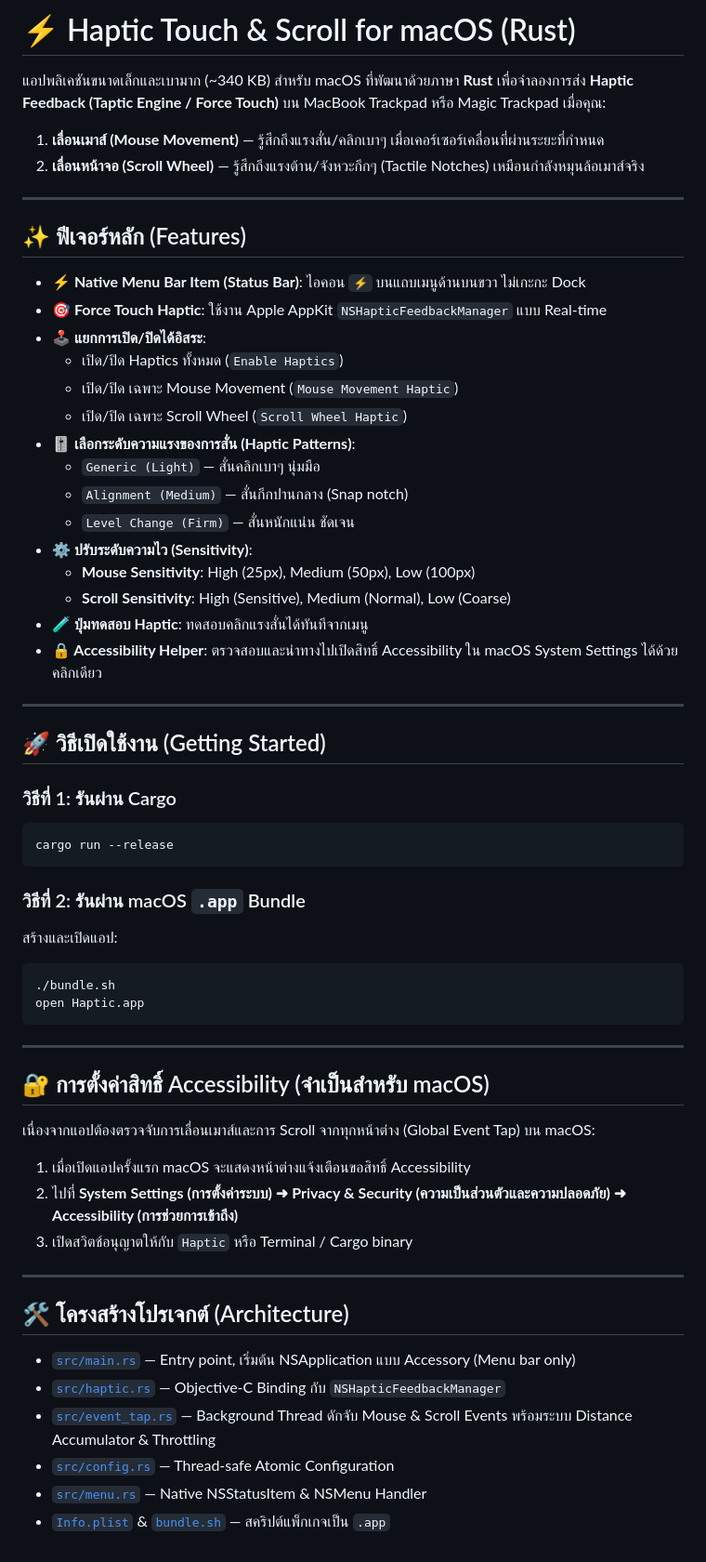
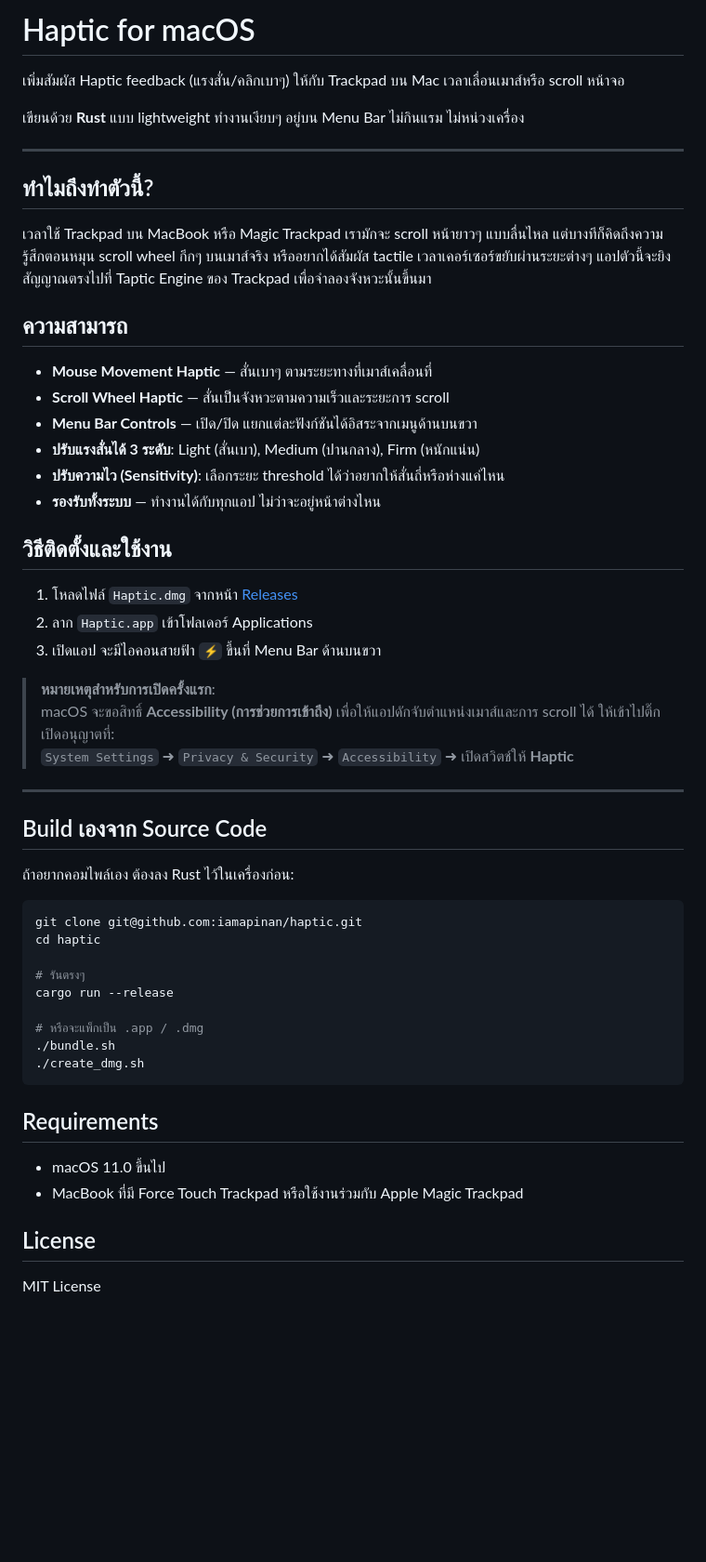
Before and after one commit to iamapinan/haptic, a Markdown page: README.md, the part around the change. Shown at 93% size. Rendered like a GitHub page; blank space fills up the shorter version.

Commit message:
docs: rewrite README with natural human tone

````diff
--- a/README.md
+++ b/README.md
@@ -1,61 +1,57 @@
-# ⚡️ Haptic Touch & Scroll for macOS (Rust)
+# Haptic for macOS
 
-แอปพลิเคชันขนาดเล็กและเบามาก (~340 KB) สำหรับ macOS ที่พัฒนาด้วยภาษา **Rust** เพื่อจำลองการส่ง **Haptic Feedback (Taptic Engine / Force Touch)** บน MacBook Trackpad หรือ Magic Trackpad เมื่อคุณ:
-1. **เลื่อนเมาส์ (Mouse Movement)** — รู้สึกถึงแรงสั่น/คลิกเบาๆ เมื่อเคอร์เซอร์เคลื่อนที่ผ่านระยะที่กำหนด
-2. **เลื่อนหน้าจอ (Scroll Wheel)** — รู้สึกถึงแรงต้าน/จังหวะกึกๆ (Tactile Notches) เหมือนกำลังหมุนล้อเมาส์จริง
+เพิ่มสัมผัส Haptic feedback (แรงสั่น/คลิกเบาๆ) ให้กับ Trackpad บน Mac เวลาเลื่อนเมาส์หรือ scroll หน้าจอ
+
+เขียนด้วย **Rust** แบบ lightweight ทำงานเงียบๆ อยู่บน Menu Bar ไม่กินแรม ไม่หน่วงเครื่อง
 
 ---
 
-## ✨ ฟีเจอร์หลัก (Features)
+## ทำไมถึงทำตัวนี้?
 
-- **⚡️ Native Menu Bar Item (Status Bar)**: ไอคอน `⚡️` บนแถบเมนูด้านบนขวา ไม่เกะกะ Dock
-- **🎯 Force Touch Haptic**: ใช้งาน Apple AppKit `NSHapticFeedbackManager` แบบ Real-time
-- **🕹 แยกการเปิด/ปิดได้อิสระ**:
-  - เปิด/ปิด Haptics ทั้งหมด (`Enable Haptics`)
-  - เปิด/ปิด เฉพาะ Mouse Movement (`Mouse Movement Haptic`)
-  - เปิด/ปิด เฉพาะ Scroll Wheel (`Scroll Wheel Haptic`)
-- **🎚 เลือกระดับความแรงของการสั่น (Haptic Patterns)**:
-  - `Generic (Light)` — สั่นคลิกเบาๆ นุ่มมือ
-  - `Alignment (Medium)` — สั่นกึกปานกลาง (Snap notch)
-  - `Level Change (Firm)` — สั่นหนักแน่น ชัดเจน
-- **⚙️ ปรับระดับความไว (Sensitivity)**:
-  - **Mouse Sensitivity**: High (25px), Medium (50px), Low (100px)
-  - **Scroll Sensitivity**: High (Sensitive), Medium (Normal), Low (Coarse)
-- **🧪 ปุ่มทดสอบ Haptic**: ทดสอบคลิกแรงสั่นได้ทันทีจากเมนู
-- **🔒 Accessibility Helper**: ตรวจสอบและนำทางไปเปิดสิทธิ์ Accessibility ใน macOS System Settings ได้ด้วยคลิกเดียว
+เวลาใช้ Trackpad บน MacBook หรือ Magic Trackpad เรามักจะ scroll หน้ายาวๆ แบบลื่นไหล แต่บางทีก็คิดถึงความรู้สึกตอนหมุน scroll wheel กึกๆ บนเมาส์จริง หรืออยากได้สัมผัส tactile เวลาเคอร์เซอร์ขยับผ่านระยะต่างๆ แอปตัวนี้จะยิงสัญญาณตรงไปที่ Taptic Engine ของ Trackpad เพื่อจำลองจังหวะนั้นขึ้นมา
+
+## ความสามารถ
+
+- **Mouse Movement Haptic** — สั่นเบาๆ ตามระยะทางที่เมาส์เคลื่อนที่
+- **Scroll Wheel Haptic** — สั่นเป็นจังหวะตามความเร็วและระยะการ scroll
+- **Menu Bar Controls** — เปิด/ปิด แยกแต่ละฟังก์ชันได้อิสระจากเมนูด้านบนขวา
+- **ปรับแรงสั่นได้ 3 ระดับ**: Light (สั่นเบา), Medium (ปานกลาง), Firm (หนักแน่น)
+- **ปรับความไว (Sensitivity)**: เลือกระยะ threshold ได้ว่าอยากให้สั่นถี่หรือห่างแค่ไหน
+- **รองรับทั้งระบบ** — ทำงานได้กับทุกแอป ไม่ว่าจะอยู่หน้าต่างไหน
+
+## วิธีติดตั้งและใช้งาน
+
+1. โหลดไฟล์ `Haptic.dmg` จากหน้า [Releases](https://github.com/iamapinan/haptic/releases)
+2. ลาก `Haptic.app` เข้าโฟลเดอร์ Applications
+3. เปิดแอป จะมีไอคอนสายฟ้า `⚡️` ขึ้นที่ Menu Bar ด้านบนขวา
+
+> **หมายเหตุสำหรับการเปิดครั้งแรก**:
+> macOS จะขอสิทธิ์ **Accessibility (การช่วยการเข้าถึง)** เพื่อให้แอปดักจับตำแหน่งเมาส์และการ scroll ได้ ให้เข้าไปติ๊กเปิดอนุญาตที่:
+> `System Settings` ➜ `Privacy & Security` ➜ `Accessibility` ➜ เปิดสวิตช์ให้ **Haptic**
 
 ---
 
-## 🚀 วิธีเปิดใช้งาน (Getting Started)
+## Build เองจาก Source Code
 
-### วิธีที่ 1: รันผ่าน Cargo
+ถ้าอยากคอมไพล์เอง ต้องลง Rust ไว้ในเครื่องก่อน:
+
 ```bash
+git clone git@github.com:iamapinan/haptic.git
+cd haptic
+
+# รันตรงๆ
 cargo run --release
+
+# หรือจะแพ็กเป็น .app / .dmg
+./bundle.sh
+./create_dmg.sh
 ```
 
-### วิธีที่ 2: รันผ่าน macOS `.app` Bundle
-สร้างและเปิดแอป:
-```bash
-./bundle.sh
-open Haptic.app
-```
+## Requirements
 
----
+- macOS 11.0 ขึ้นไป
+- MacBook ที่มี Force Touch Trackpad หรือใช้งานร่วมกับ Apple Magic Trackpad
 
-## 🔐 การตั้งค่าสิทธิ์ Accessibility (จำเป็นสำหรับ macOS)
+## License
 
-เนื่องจากแอปต้องตรวจจับการเลื่อนเมาส์และการ Scroll จากทุกหน้าต่าง (Global Event Tap) บน macOS:
-1. เมื่อเปิดแอปครั้งแรก macOS จะแสดงหน้าต่างแจ้งเตือนขอสิทธิ์ Accessibility
-2. ไปที่ **System Settings (การตั้งค่าระบบ) ➜ Privacy & Security (ความเป็นส่วนตัวและความปลอดภัย) ➜ Accessibility (การช่วยการเข้าถึง)**
-3. เปิดสวิตช์อนุญาตให้กับ `Haptic` หรือ Terminal / Cargo binary
-
----
-
-## 🛠 โครงสร้างโปรเจกต์ (Architecture)
-
-- [`src/main.rs`](file:///Users/apinan/Developments/haptic/src/main.rs) — Entry point, เริ่มต้น NSApplication แบบ Accessory (Menu bar only)
-- [`src/haptic.rs`](file:///Users/apinan/Developments/haptic/src/haptic.rs) — Objective-C Binding กับ `NSHapticFeedbackManager`
-- [`src/event_tap.rs`](file:///Users/apinan/Developments/haptic/src/event_tap.rs) — Background Thread ดักจับ Mouse & Scroll Events พร้อมระบบ Distance Accumulator & Throttling
-- [`src/config.rs`](file:///Users/apinan/Developments/haptic/src/config.rs) — Thread-safe Atomic Configuration
-- [`src/menu.rs`](file:///Users/apinan/Developments/haptic/src/menu.rs) — Native NSStatusItem & NSMenu Handler
-- [`Info.plist`](file:///Users/apinan/Developments/haptic/Info.plist) & [`bundle.sh`](file:///Users/apinan/Developments/haptic/bundle.sh) — สคริปต์แพ็กเกจเป็น `.app`
+MIT License
````
